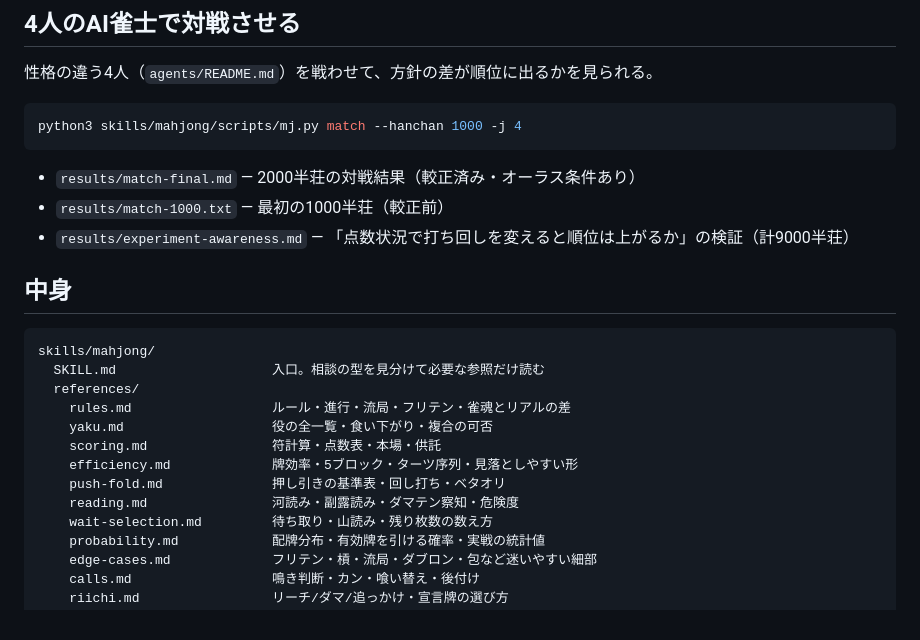
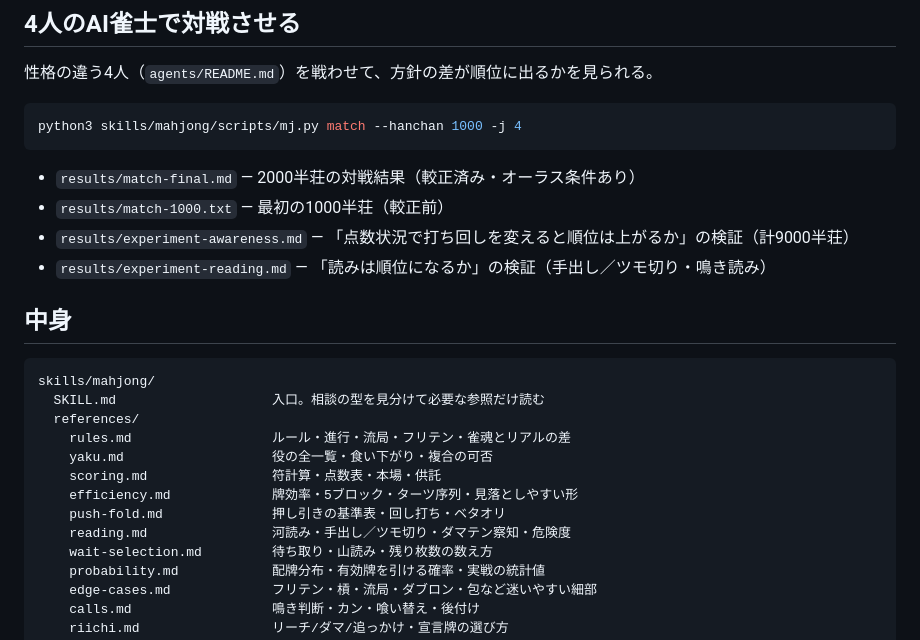
Before and after one commit to fuhi0521-bot/chinchiro-support, a Markdown page: README.md, the part around the change. GitHub-like rendering.

```diff
--- a/README.md
+++ b/README.md
@@ -90,6 +90,7 @@ python3 skills/mahjong/scripts/mj.py match --hanchan 1000 -j 4
 - `results/match-final.md` — 2000半荘の対戦結果（較正済み・オーラス条件あり）
 - `results/match-1000.txt` — 最初の1000半荘（較正前）
 - `results/experiment-awareness.md` — 「点数状況で打ち回しを変えると順位は上がるか」の検証（計9000半荘）
+- `results/experiment-reading.md` — 「読みは順位になるか」の検証（手出し／ツモ切り・鳴き読み）
 
 ## 中身
 
@@ -102,7 +103,7 @@ skills/mahjong/
     scoring.md                符計算・点数表・本場・供託
     efficiency.md             牌効率・5ブロック・ターツ序列・見落としやすい形
     push-fold.md              押し引きの基準表・回し打ち・ベタオリ
-    reading.md                河読み・副露読み・ダマテン察知・危険度
+    reading.md                河読み・手出し／ツモ切り・ダマテン察知・危険度
     wait-selection.md         待ち取り・山読み・残り枚数の数え方
     probability.md            配牌分布・有効牌を引ける確率・実戦の統計値
     edge-cases.md             フリテン・槓・流局・ダブロン・包など迷いやすい細部
```
Also changed, not shown: results/experiment-reading.md (added, +123 -0 lines), 1 other file.
